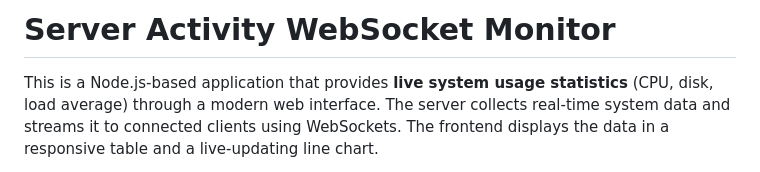
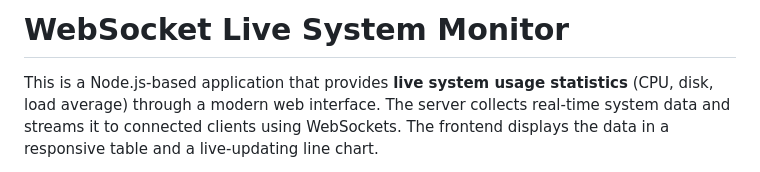
Before and after one commit to pjedra96/ws-system-monitor, a Markdown page: README.md, the part around the change. Rendered like a GitHub page.

```diff
--- a/README.md
+++ b/README.md
@@ -1,4 +1,4 @@
-# Server Activity WebSocket Monitor
+# WebSocket Live System Monitor
 
 This is a Node.js-based application that provides **live system usage statistics** (CPU, disk, load average) through a modern web interface. The server collects real-time system data and streams it to connected clients using WebSockets. The frontend displays the data in a responsive table and a live-updating line chart.
 
```
